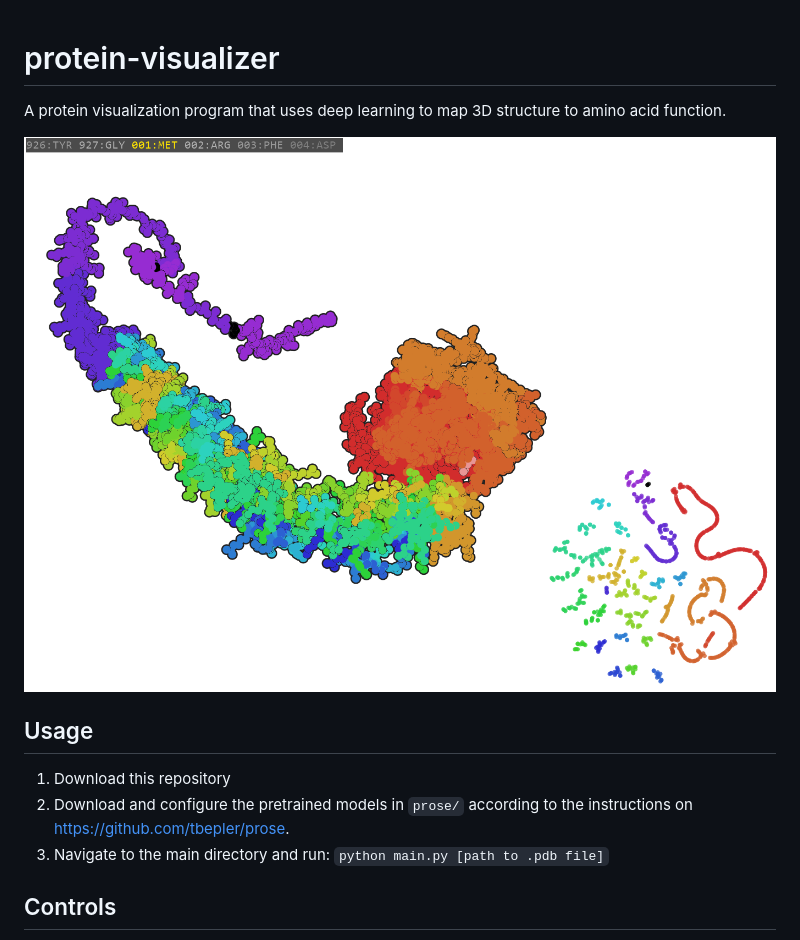
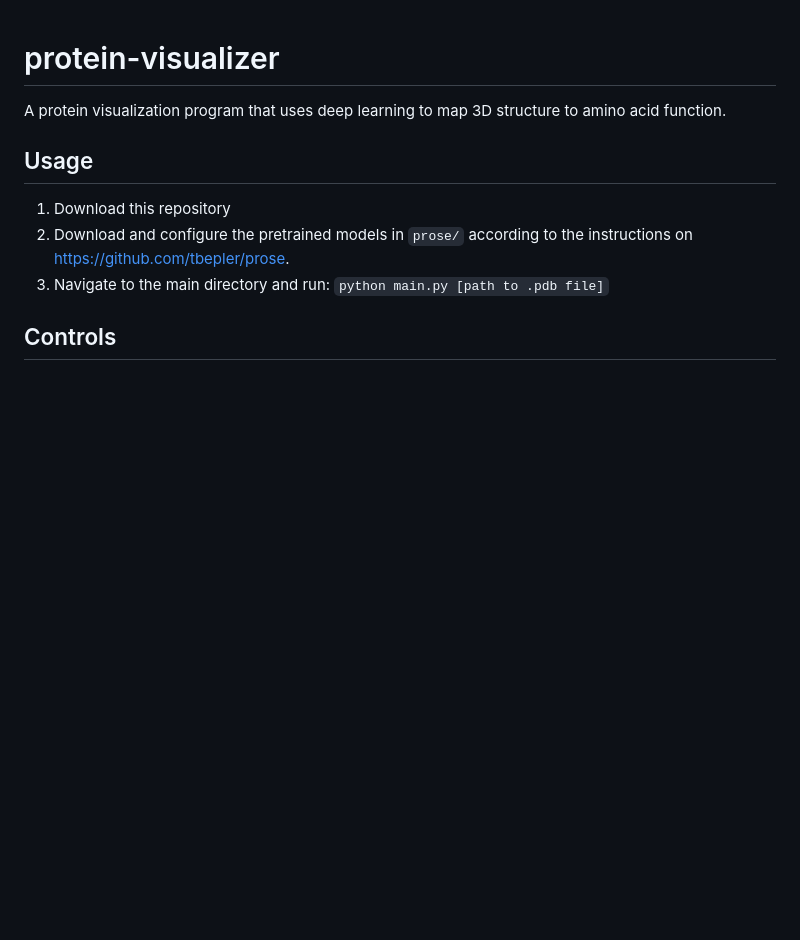
Before and after one commit to kiwijuice56/protein-visualizer, a Markdown page: README.md, the part around the change. Rendered like a GitHub page; pictures changed too: images/picture_demonstration.png (deleted); blank space fills up the shorter version.

```diff
--- a/README.md
+++ b/README.md
@@ -1,8 +1,5 @@
 # protein-visualizer
 A protein visualization program that uses deep learning to map 3D structure to amino acid function.
-
-![Protein rendered using this program](images/picture_demonstration.png)
-
 
 ## Usage
 1. Download this repository
```
Also changed, not shown: docs/demo_run.png (added), 2 other files.
